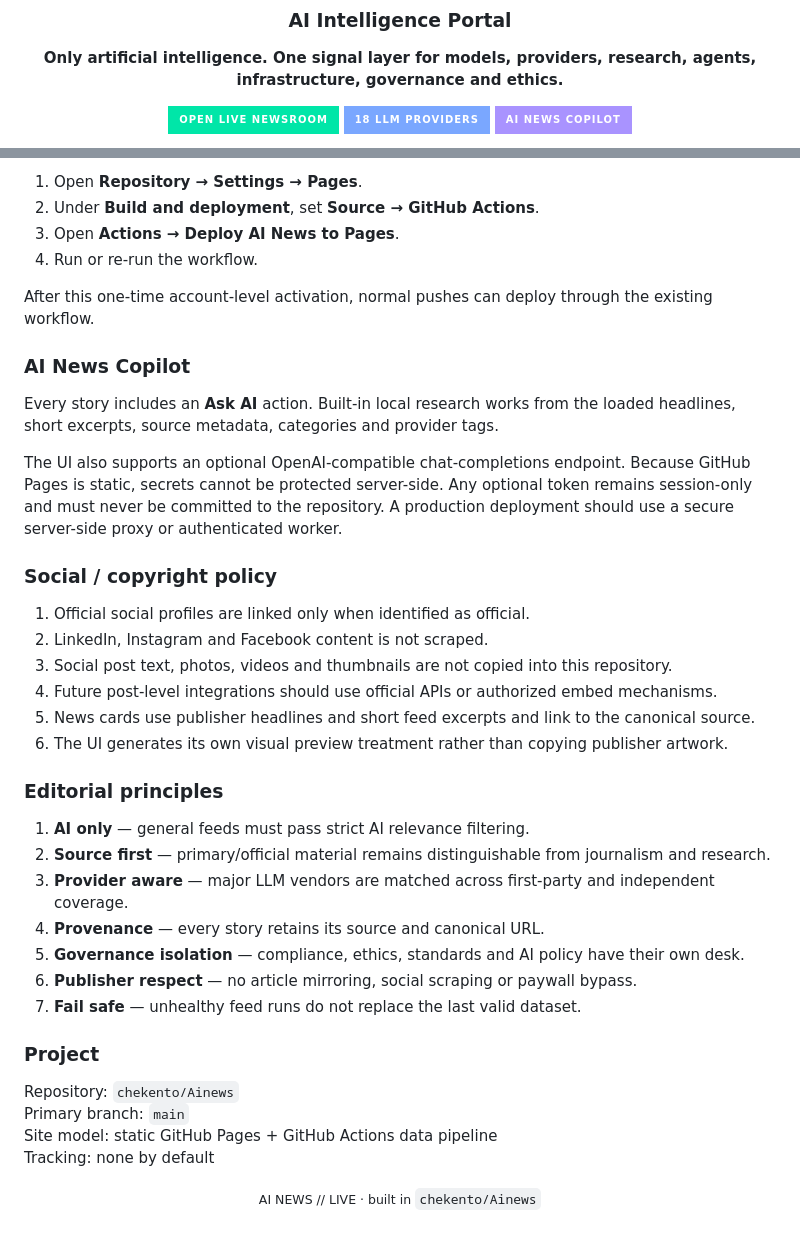
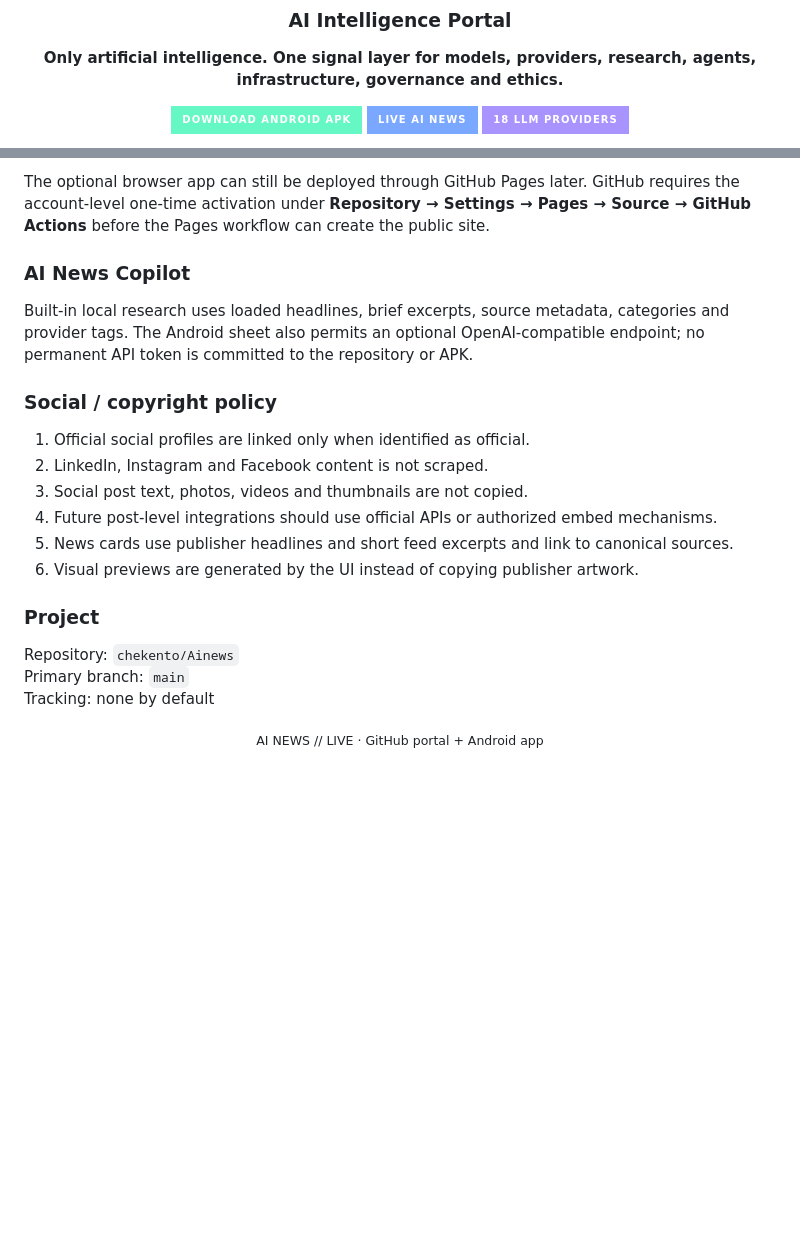
Before and after one commit to chekento/Ainews, a Markdown page: README.md, 2 parts joined by grey strips. GitHub-like rendering; folded sections open; badges without logos; blank space fills up the shorter version.

```diff
--- a/README.md
+++ b/README.md
@@ -6,7 +6,7 @@
 
 **Only artificial intelligence. One signal layer for models, providers, research, agents, infrastructure, governance and ethics.**
 
-[![Open Live Newsroom](https://img.shields.io/badge/OPEN_LIVE_NEWSROOM-00E6A8?style=for-the-badge&logo=githubpages&logoColor=07111f)](https://chekento.github.io/Ainews/)
-[![LLM Provider Wire](https://img.shields.io/badge/18_LLM_PROVIDERS-7AA7FF?style=for-the-badge&logo=openai&logoColor=white)](https://chekento.github.io/Ainews/#providers)
-[![AI News Copilot](https://img.shields.io/badge/AI_NEWS_COPILOT-A993FF?style=for-the-badge&logo=sparkles&logoColor=white)](https://chekento.github.io/Ainews/#stream)
+[![Android APK](https://img.shields.io/badge/DOWNLOAD_ANDROID_APK-65F7C4?style=for-the-badge&logo=android&logoColor=07111f)](https://github.com/chekento/Ainews/releases/download/android-latest/AI-News.apk)
+[![Live News](https://img.shields.io/badge/LIVE_AI_NEWS-7AA7FF?style=for-the-badge&logo=rss&logoColor=white)](portal/news.md)
+[![LLM Provider Wire](https://img.shields.io/badge/18_LLM_PROVIDERS-A993FF?style=for-the-badge&logo=openai&logoColor=white)](portal/llm-wire.md)
 
@@ -190,47 +194,29 @@ GitHub does not allow the repository Actions token to create a Pages site for th
 
-1. Open **Repository → Settings → Pages**.
-2. Under **Build and deployment**, set **Source → GitHub Actions**.
-3. Open **Actions → Deploy AI News to Pages**.
-4. Run or re-run the workflow.
-
-After this one-time account-level activation, normal pushes can deploy through the existing workflow.
+The optional browser app can still be deployed through GitHub Pages later. GitHub requires the account-level one-time activation under **Repository → Settings → Pages → Source → GitHub Actions** before the Pages workflow can create the public site.
 
 ### AI News Copilot
 
-Every story includes an **Ask AI** action. Built-in local research works from the loaded headlines, short excerpts, source metadata, categories and provider tags.
-
-The UI also supports an optional OpenAI-compatible chat-completions endpoint. Because GitHub Pages is static, secrets cannot be protected server-side. Any optional token remains session-only and must never be committed to the repository. A production deployment should use a secure server-side proxy or authenticated worker.
+Built-in local research uses loaded headlines, brief excerpts, source metadata, categories and provider tags. The Android sheet also permits an optional OpenAI-compatible endpoint; no permanent API token is committed to the repository or APK.
 
 ### Social / copyright policy
 
 1. Official social profiles are linked only when identified as official.
 2. LinkedIn, Instagram and Facebook content is not scraped.
-3. Social post text, photos, videos and thumbnails are not copied into this repository.
+3. Social post text, photos, videos and thumbnails are not copied.
 4. Future post-level integrations should use official APIs or authorized embed mechanisms.
-5. News cards use publisher headlines and short feed excerpts and link to the canonical source.
-6. The UI generates its own visual preview treatment rather than copying publisher artwork.
-
-### Editorial principles
-
-1. **AI only** — general feeds must pass strict AI relevance filtering.
-2. **Source first** — primary/official material remains distinguishable from journalism and research.
-3. **Provider aware** — major LLM vendors are matched across first-party and independent coverage.
-4. **Provenance** — every story retains its source and canonical URL.
-5. **Governance isolation** — compliance, ethics, standards and AI policy have their own desk.
-6. **Publisher respect** — no article mirroring, social scraping or paywall bypass.
-7. **Fail safe** — unhealthy feed runs do not replace the last valid dataset.
+5. News cards use publisher headlines and short feed excerpts and link to canonical sources.
+6. Visual previews are generated by the UI instead of copying publisher artwork.
 
 ### Project
 
 Repository: `chekento/Ainews`
 Primary branch: `main`
-Site model: static GitHub Pages + GitHub Actions data pipeline
 Tracking: none by default
 
 </details>
 
 <div align="center">
 
-<sub>AI NEWS // LIVE · built in `chekento/Ainews`</sub>
+<sub>AI NEWS // LIVE · GitHub portal + Android app</sub>
 
 </div>
```
Also changed, not shown: other parts of README.md (+62 -58 lines).
